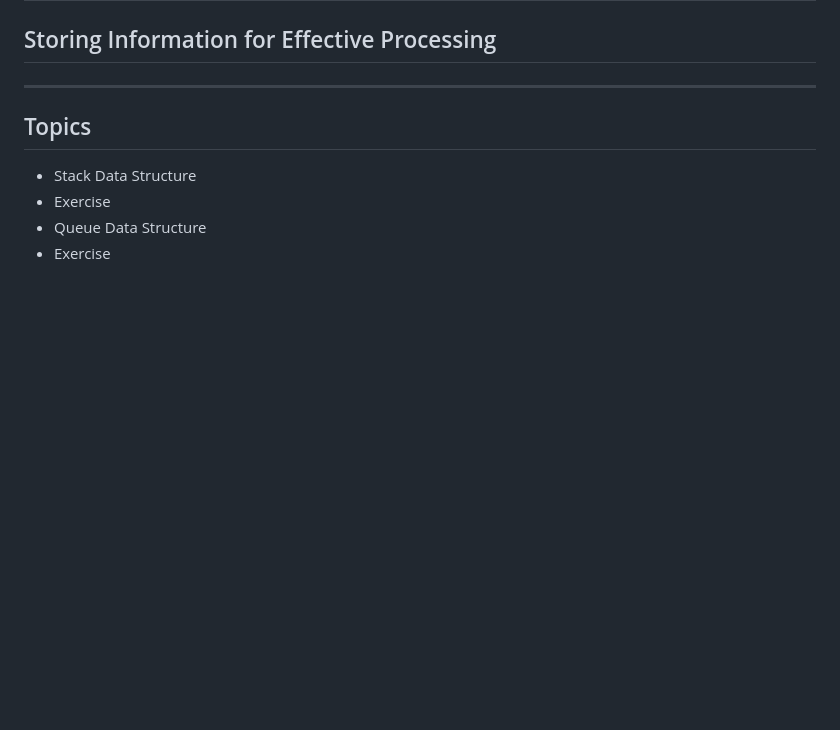
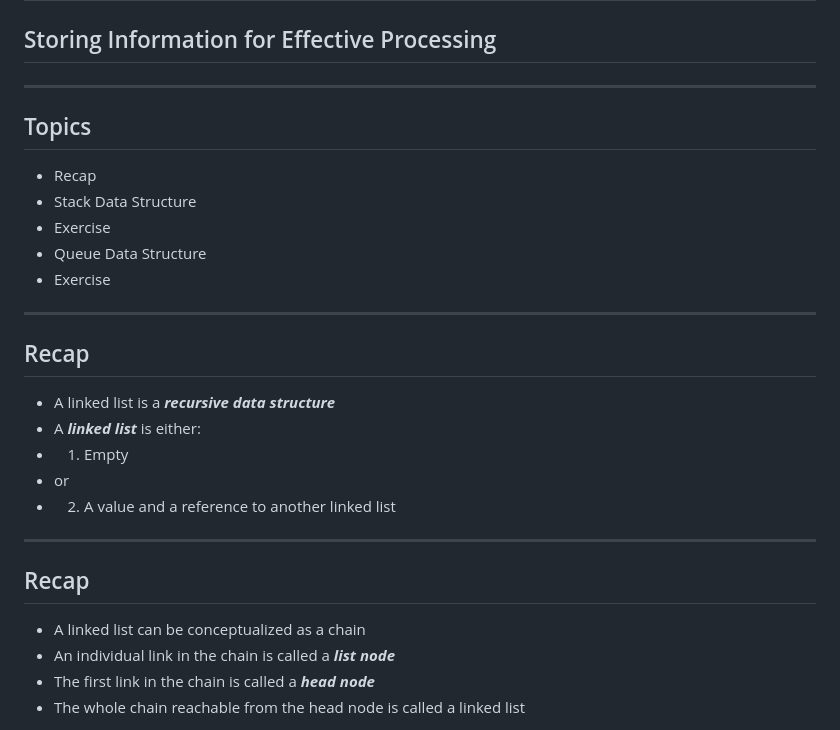
Before and after one commit to WasifKhan/UTM-Interview, a Markdown page: docs/slides/overview.md, the part around the change printed below. Drawn GitHub-style; blank space fills up the shorter version.

```diff
--- a/docs/slides/overview.md
+++ b/docs/slides/overview.md
@@ -7,7 +7,26 @@
 ---
 
 ## Topics
+- Recap
 - Stack Data Structure
 - Exercise
 - Queue Data Structure
 - Exercise
+
+---
+
+## Recap
+- A linked list is a ***recursive data structure***
+- A ***linked list*** is either:
+- 1) Empty
+- or
+- 2) A value and a reference to another linked list
+
+---
+
+## Recap
+- A linked list can be conceptualized as a chain
+- An individual link in the chain is called a ***list node***
+- The first link in the chain is called a ***head node***
+- The whole chain reachable from the head node is called a linked list
+
```
Also changed, not shown: other parts of docs/slides/overview.md (+2 -0 lines).
